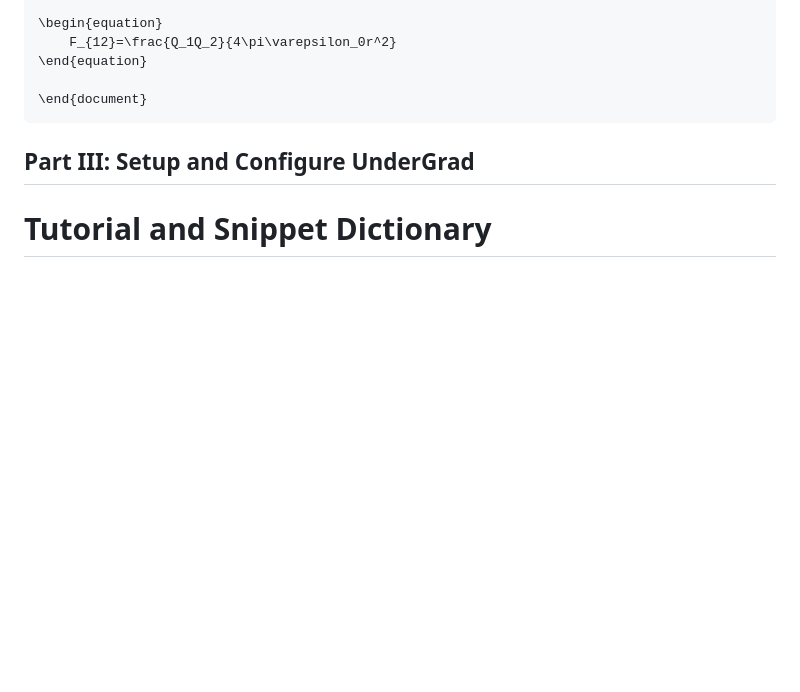
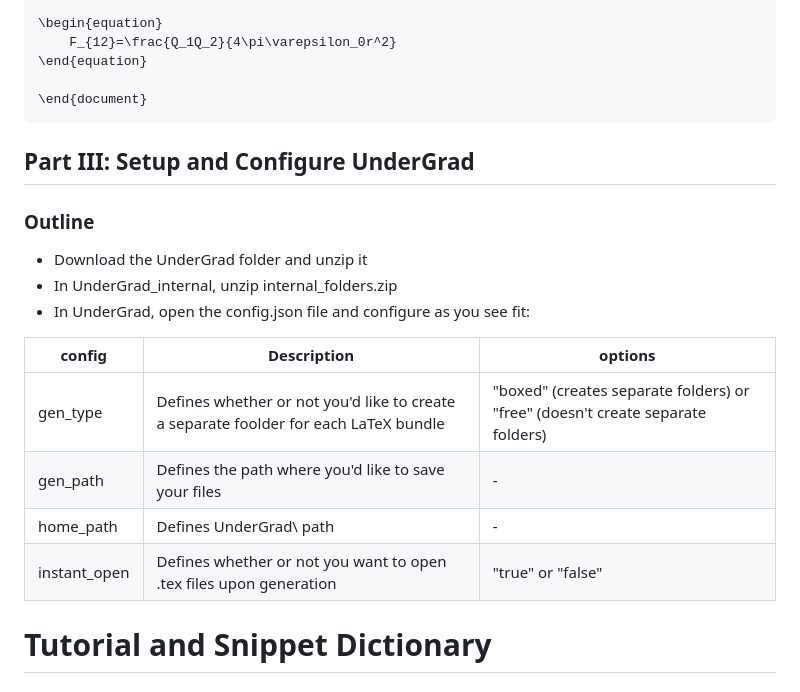
Before and after one commit to Ak0sTib0r/UnderGrad, a Markdown page: README.md, the part around the change. GitHub-like rendering; blank space fills up the shorter version.

```diff
--- a/README.md
+++ b/README.md
@@ -225,6 +225,18 @@ Open VS Code settings (bottom left corner), click the JSON icon in the top right
 
 ## Part III: Setup and Configure UnderGrad
 
+### Outline
+- Download the UnderGrad folder and unzip it
+- In UnderGrad\_internal, unzip internal_folders.zip
+- In UnderGrad\, open the config.json file and configure as you see fit:
+
+| config | Description | options |
+| --- | --- | --- |
+| gen_type | Defines whether or not you'd like to create a separate foolder for each LaTeX bundle | "boxed" (creates separate folders) or "free" (doesn't create separate folders) |
+| gen_path | Defines the path where you'd like to save your files | - |
+| home_path | Defines UnderGrad\ path | - |
+| instant_open | Defines whether or not you want to open .tex files upon generation | "true" or "false" |
+
 # Tutorial and Snippet Dictionary
 ### Snippet Dictionary
 
```
